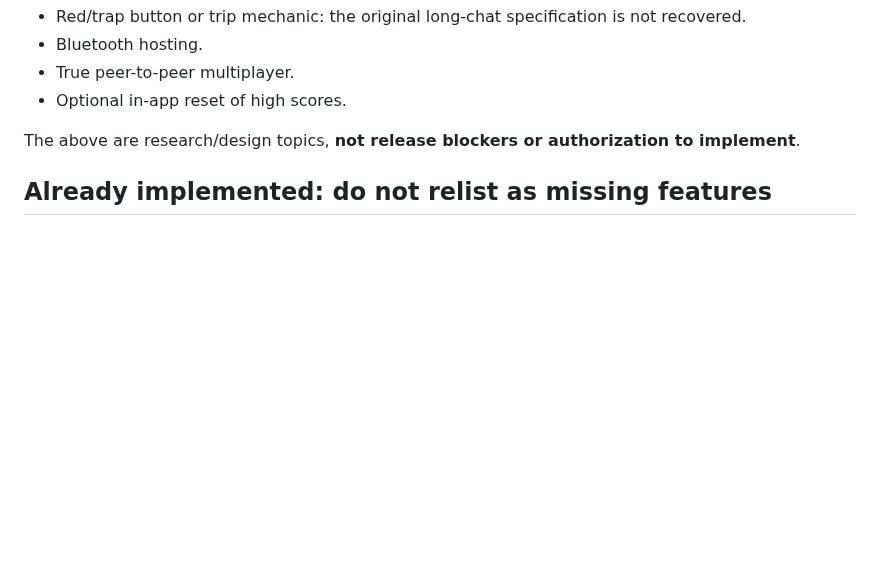
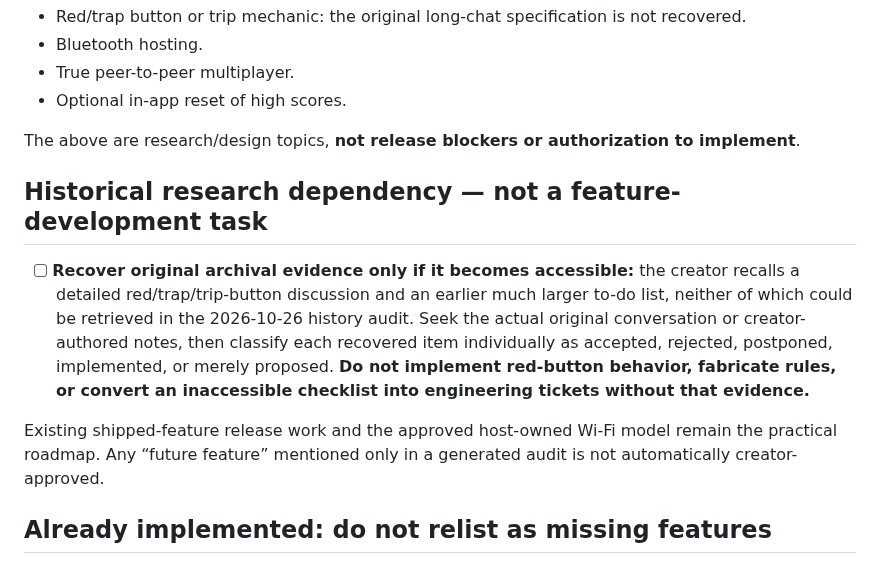
Before and after one commit to Morkahja/ButtonGame, a Markdown page: ROADMAP.md, the part around the change. Rendered like a GitHub page; blank space fills up the shorter version.

Commit message:
Recover chronological human-AI creative iteration and explicitly bound missing archive evidence

```diff
--- a/ROADMAP.md
+++ b/ROADMAP.md
@@ -72,6 +72,12 @@ See [docs/QA.md](docs/QA.md) for cases and current evidence.
 
 The above are research/design topics, **not release blockers or authorization to implement**.
 
+## Historical research dependency — not a feature-development task
+
+- [ ] **Recover original archival evidence only if it becomes accessible:** the creator recalls a detailed red/trap/trip-button discussion and an earlier much larger to-do list, neither of which could be retrieved in the 2026-10-26 history audit. Seek the actual original conversation or creator-authored notes, then classify each recovered item individually as accepted, rejected, postponed, implemented, or merely proposed. **Do not implement red-button behavior, fabricate rules, or convert an inaccessible checklist into engineering tickets without that evidence.**
+
+Existing shipped-feature release work and the approved host-owned Wi-Fi model remain the practical roadmap. Any “future feature” mentioned only in a generated audit is not automatically creator-approved.
+
 ## Already implemented: do not relist as missing features
 
 Current HTML5 game; Android NanoHTTPD hosting and QR join; native v2 host-owned score fields; POST/GET leaderboard API; three-second Game Over polling code and CI regression; in-play leaderboard preview; Quick Strike, shatter, floaters and combinations; replay; sound cue routing; native Android compilation. Separately track **integration, packaging, signing and verification** still required for these.
```
